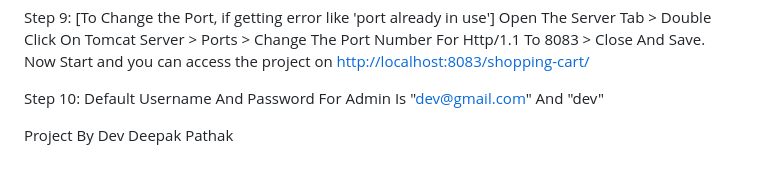
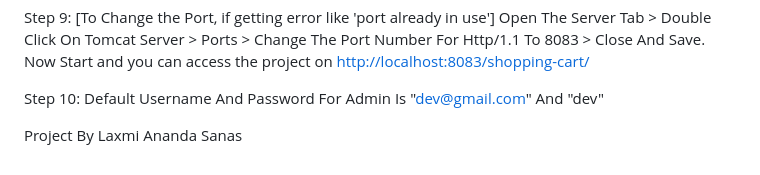
Before and after one commit to laxmisanas07/E-shop-, a Markdown page: shopping-cart/README.md, the part around the change. Rendered like a GitHub page.

```diff
--- a/shopping-cart/README.md
+++ b/shopping-cart/README.md
@@ -102,4 +102,4 @@ Step 10: Default Username And Password For Admin Is "dev@gmail.com" And "dev"
 
 
 
-Project By Dev Deepak Pathak
+Project By Laxmi Ananda Sanas
```
